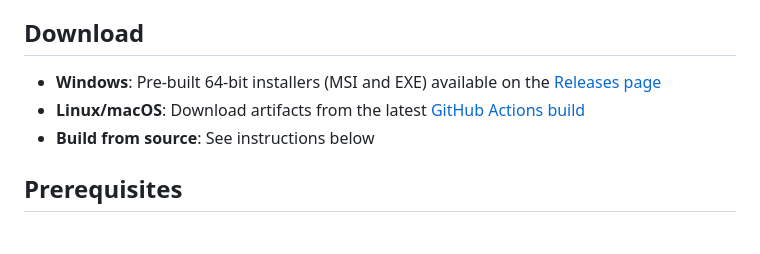
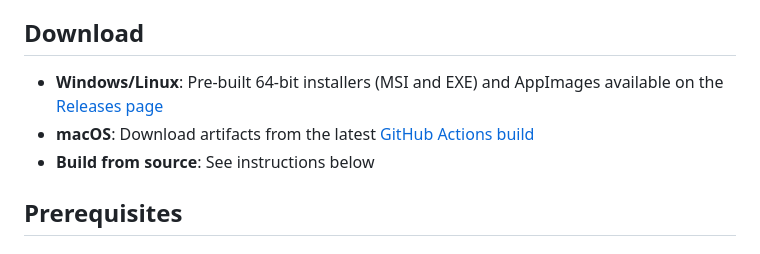
Before and after one commit to DanielLMcGuire/Mastering_Utility, a Markdown page: README.md, the part around the change. Drawn GitHub-style.

Commit message:
Update README.md
Signed-off-by: Daniel McGuire <146508360+DanielLMcGuire@users.noreply.github.com>

```diff
--- a/README.md
+++ b/README.md
@@ -14,8 +14,8 @@ Simplifies audio tagging using a metadata markup format and a Wizard to aid in c
 
 ## Download
 
-- **Windows**: Pre-built 64-bit installers (MSI and EXE) available on the [Releases page](https://github.com/DanielLMcGuire/Mastering_Utility/releases/latest)
-- **Linux/macOS**: Download artifacts from the latest [GitHub Actions build](https://github.com/DanielLMcGuire/Mastering_Utility/actions)
+- **Windows/Linux**: Pre-built 64-bit installers (MSI and EXE) and AppImages available on the [Releases page](https://github.com/DanielLMcGuire/Mastering_Utility/releases/latest)
+- **macOS**: Download artifacts from the latest [GitHub Actions build](https://github.com/DanielLMcGuire/Mastering_Utility/actions)
 - **Build from source**: See instructions below
 
 ## Prerequisites
```
